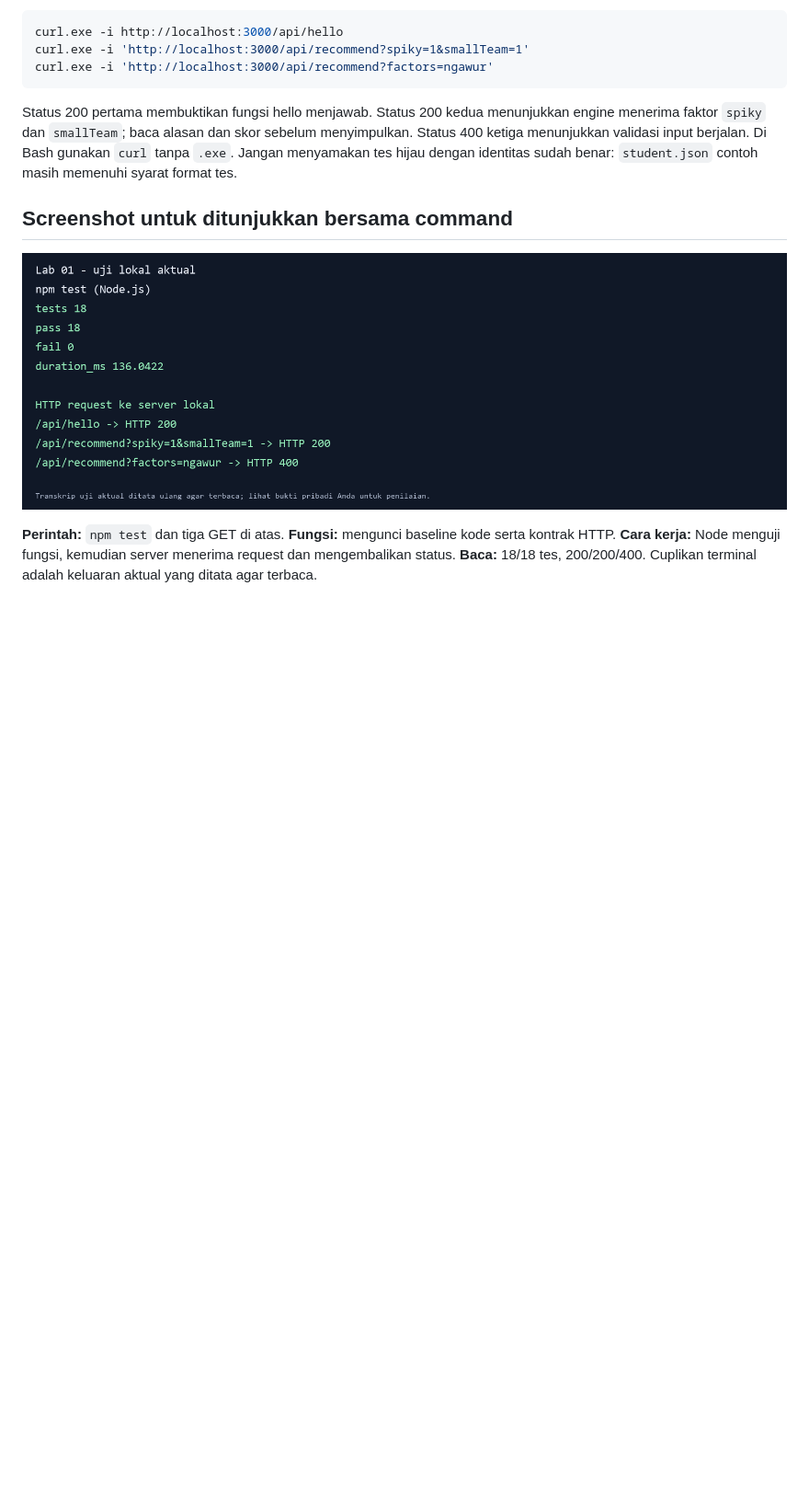
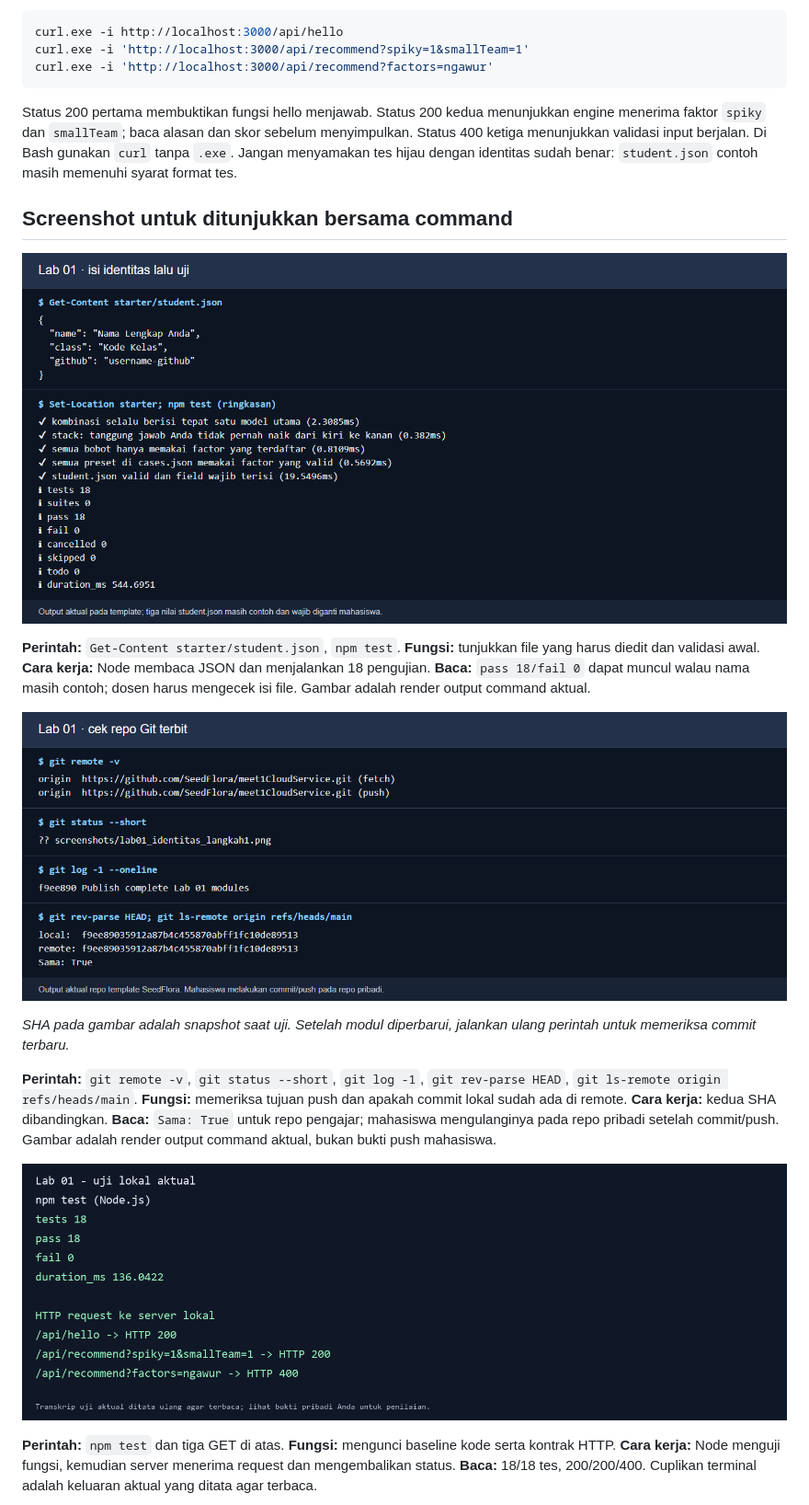
Before and after one commit to SeedFlora/meet1CloudService, a Markdown page: PANDUAN_DOSEN.md, the part around the change. Shown at 92% size. GitHub-like rendering; pictures changed too: screenshots/lab01_git_terbit.png (added), screenshots/lab01_identitas_langkah1.png (added); blank space fills up the shorter version.

```diff
--- a/PANDUAN_DOSEN.md
+++ b/PANDUAN_DOSEN.md
@@ -43,6 +43,16 @@ curl.exe -i 'http://localhost:3000/api/recommend?factors=ngawur'
 Status 200 pertama membuktikan fungsi hello menjawab. Status 200 kedua menunjukkan engine menerima faktor `spiky` dan `smallTeam`; baca alasan dan skor sebelum menyimpulkan. Status 400 ketiga menunjukkan validasi input berjalan. Di Bash gunakan `curl` tanpa `.exe`. Jangan menyamakan tes hijau dengan identitas sudah benar: `student.json` contoh masih memenuhi syarat format tes.
 
 ## Screenshot untuk ditunjukkan bersama command
+
+![Identitas contoh dan hasil tes Lab 01](screenshots/lab01_identitas_langkah1.png)
+
+**Perintah:** `Get-Content starter/student.json`, `npm test`. **Fungsi:** tunjukkan file yang harus diedit dan validasi awal. **Cara kerja:** Node membaca JSON dan menjalankan 18 pengujian. **Baca:** `pass 18/fail 0` dapat muncul walau nama masih contoh; dosen harus mengecek isi file. Gambar adalah render output command aktual.
+
+![Bukti repo template Lab 01 terbit di GitHub](screenshots/lab01_git_terbit.png)
+
+*SHA pada gambar adalah snapshot saat uji. Setelah modul diperbarui, jalankan ulang perintah untuk memeriksa commit terbaru.*
+
+**Perintah:** `git remote -v`, `git status --short`, `git log -1`, `git rev-parse HEAD`, `git ls-remote origin refs/heads/main`. **Fungsi:** memeriksa tujuan push dan apakah commit lokal sudah ada di remote. **Cara kerja:** kedua SHA dibandingkan. **Baca:** `Sama: True` untuk repo pengajar; mahasiswa mengulanginya pada repo pribadi setelah commit/push. Gambar adalah render output command aktual, bukan bukti push mahasiswa.
 
 ![Run ulang Node dan request lokal Lab 01](screenshots/lab01_uji_terkini.png)
 
```
Also changed, not shown: MODUL_MAHASISWA.md (+14 -0 lines), 3 other files.
